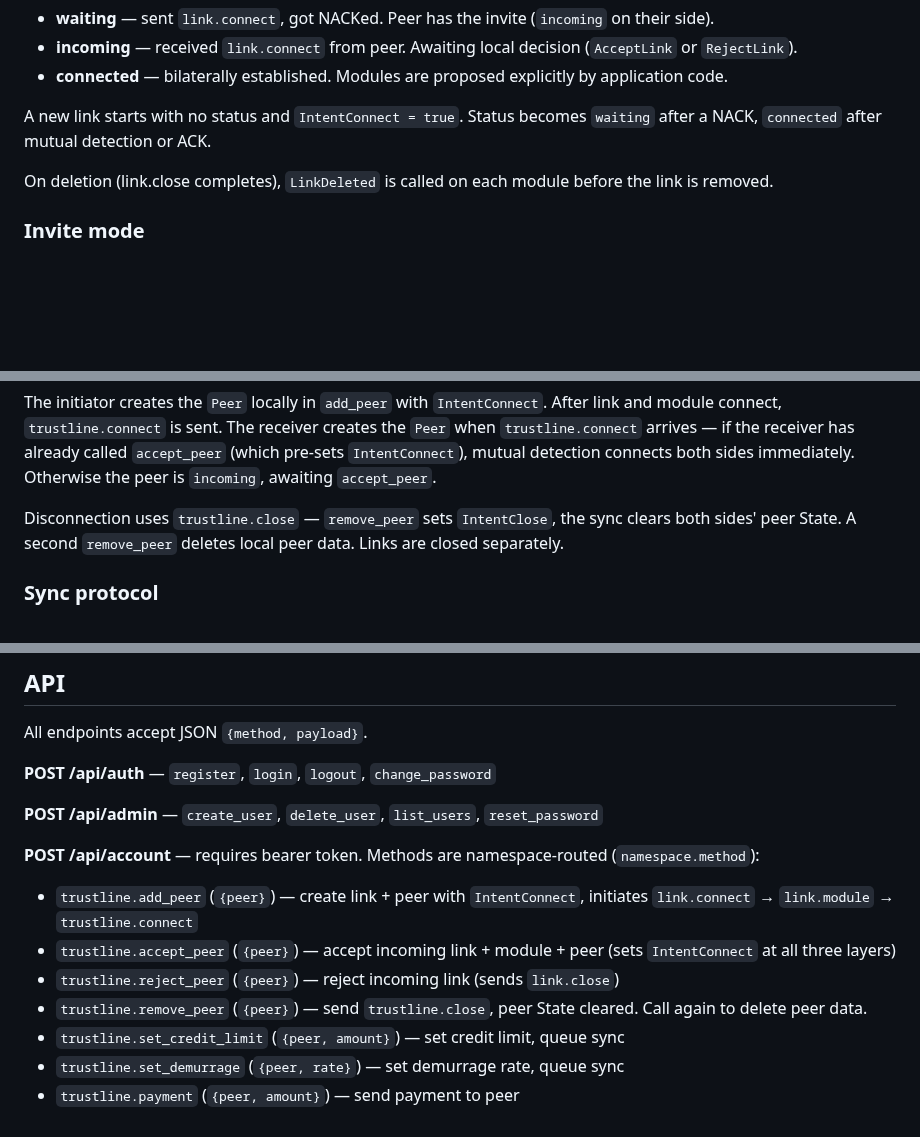
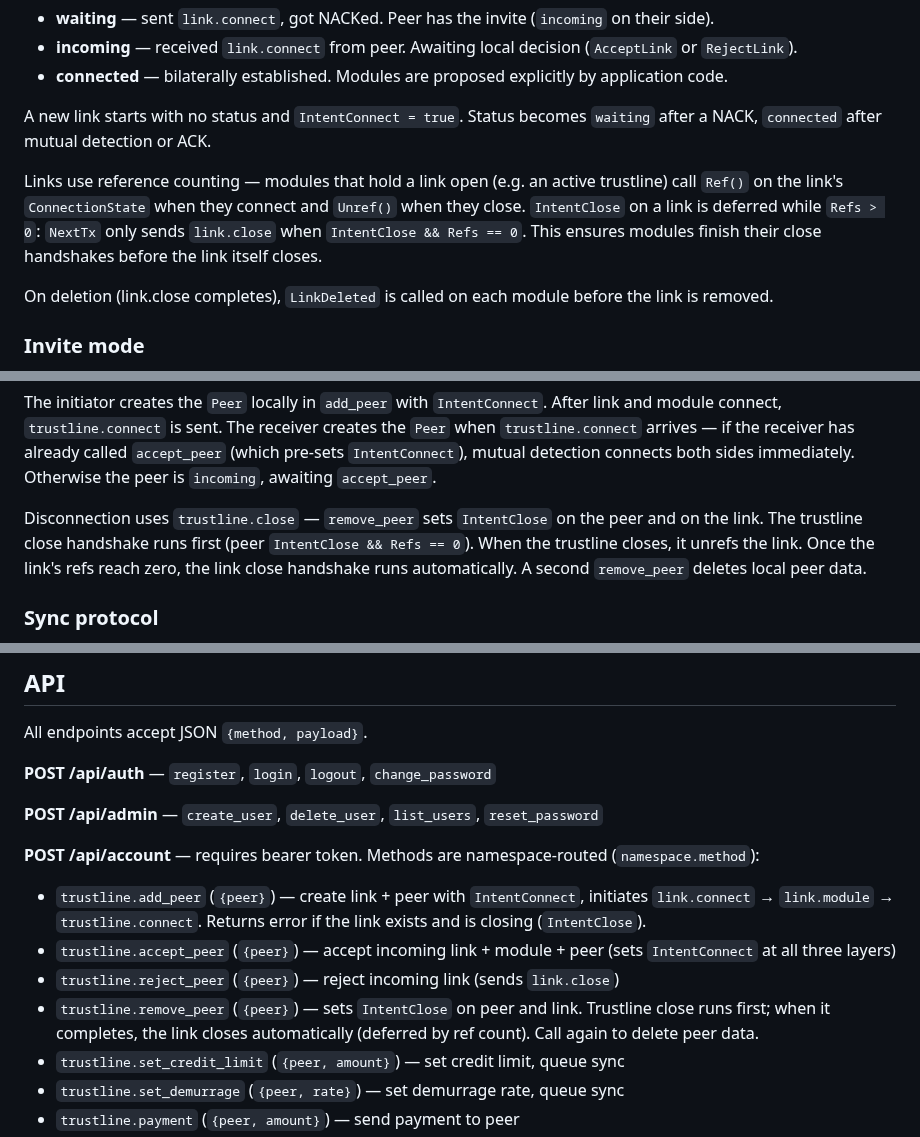
Before and after one commit to jhnngrn/creditnet2, a Markdown page: README.md, 3 parts joined by grey strips. Rendered like a GitHub page; blank space fills up the shorter version.

Commit message:
Update README with ref counting and deferred close
Document that links use reference counting to defer close until
all modules have disconnected, that removePeer sets IntentClose
on both peer and link, and that addPeer rejects when the link
is closing.

Co-Authored-By: Claude Opus 4.6 <noreply@anthropic.com>
Claude-Session: https://claude.ai/code/session_01GuMfaWugS6dmnfgUyqm7Dp

```diff
--- a/README.md
+++ b/README.md
@@ -115,6 +115,8 @@ recv link.connect  |  |  |                 |      |  RejectLink
 
 A new link starts with no status and `IntentConnect = true`. Status becomes `waiting` after a NACK, `connected` after mutual detection or ACK.
 
+Links use reference counting — modules that hold a link open (e.g. an active trustline) call `Ref()` on the link's `ConnectionState` when they connect and `Unref()` when they close. `IntentClose` on a link is deferred while `Refs > 0`: `NextTx` only sends `link.close` when `IntentClose && Refs == 0`. This ensures modules finish their close handshakes before the link itself closes.
+
 On deletion (link.close completes), `LinkDeleted` is called on each module before the link is removed.
 
 ### Invite mode
@@ -165,7 +167,7 @@ Peers use the same `ConnectionState` pattern as links and modules — `Status` o
 
 The initiator creates the `Peer` locally in `add_peer` with `IntentConnect`. After link and module connect, `trustline.connect` is sent. The receiver creates the `Peer` when `trustline.connect` arrives — if the receiver has already called `accept_peer` (which pre-sets `IntentConnect`), mutual detection connects both sides immediately. Otherwise the peer is `incoming`, awaiting `accept_peer`.
 
-Disconnection uses `trustline.close` — `remove_peer` sets `IntentClose`, the sync clears both sides' peer State. A second `remove_peer` deletes local peer data. Links are closed separately.
+Disconnection uses `trustline.close` — `remove_peer` sets `IntentClose` on the peer and on the link. The trustline close handshake runs first (peer `IntentClose && Refs == 0`). When the trustline closes, it unrefs the link. Once the link's refs reach zero, the link close handshake runs automatically. A second `remove_peer` deletes local peer data.
 
 ### Sync protocol
 
@@ -209,10 +211,10 @@ All endpoints accept JSON `{method, payload}`.
 
 **POST /api/account** — requires bearer token. Methods are namespace-routed (`namespace.method`):
 
-- `trustline.add_peer` (`{peer}`) — create link + peer with `IntentConnect`, initiates `link.connect` → `link.module` → `trustline.connect`
+- `trustline.add_peer` (`{peer}`) — create link + peer with `IntentConnect`, initiates `link.connect` → `link.module` → `trustline.connect`. Returns error if the link exists and is closing (`IntentClose`).
 - `trustline.accept_peer` (`{peer}`) — accept incoming link + module + peer (sets `IntentConnect` at all three layers)
 - `trustline.reject_peer` (`{peer}`) — reject incoming link (sends `link.close`)
-- `trustline.remove_peer` (`{peer}`) — send `trustline.close`, peer State cleared. Call again to delete peer data.
+- `trustline.remove_peer` (`{peer}`) — sets `IntentClose` on peer and link. Trustline close runs first; when it completes, the link closes automatically (deferred by ref count). Call again to delete peer data.
 - `trustline.set_credit_limit` (`{peer, amount}`) — set credit limit, queue sync
 - `trustline.set_demurrage` (`{peer, rate}`) — set demurrage rate, queue sync
 - `trustline.payment` (`{peer, amount}`) — send payment to peer
```
